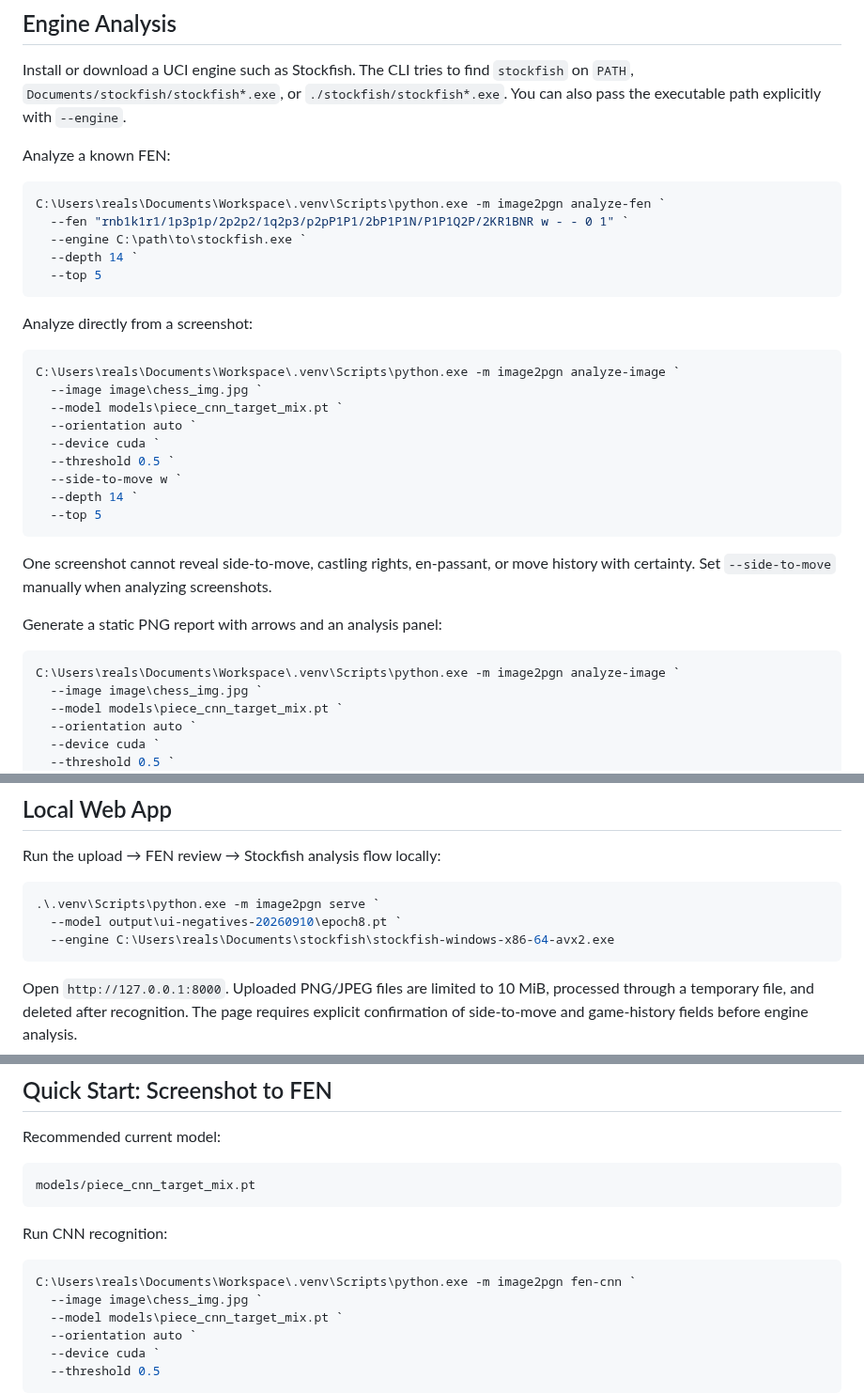
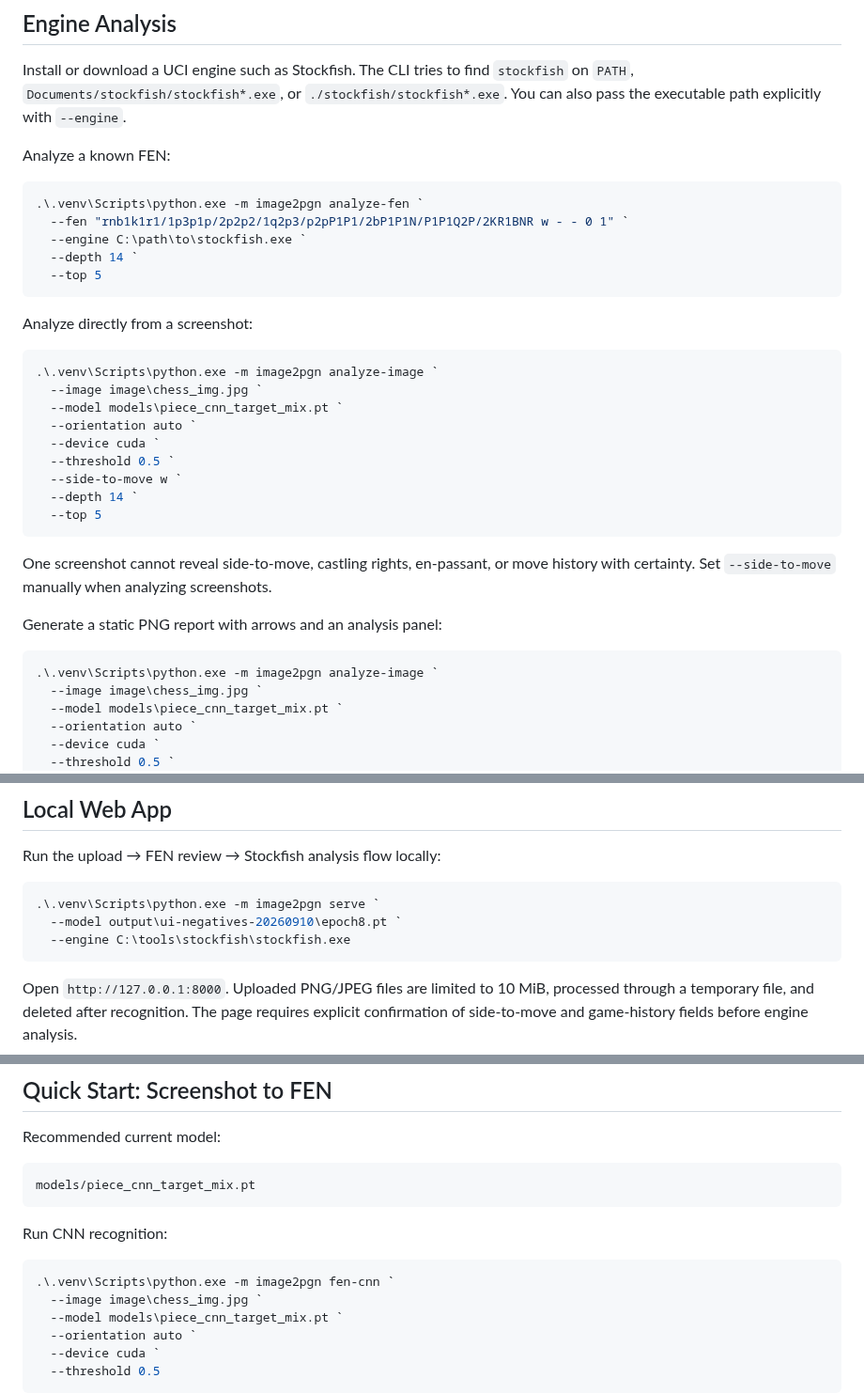
Before and after one commit to realseungju/Image2PGN, a Markdown page: docs/legacy-workflows.md, 3 parts joined by grey strips. Shown at 94% size. Rendered like a GitHub page.

````diff
--- a/docs/legacy-workflows.md
+++ b/docs/legacy-workflows.md
@@ -93,7 +93,7 @@ with `--engine`.
 Analyze a known FEN:
 
 ```powershell
-C:\Users\reals\Documents\Workspace\.venv\Scripts\python.exe -m image2pgn analyze-fen `
+.\.venv\Scripts\python.exe -m image2pgn analyze-fen `
   --fen "rnb1k1r1/1p3p1p/2p2p2/1q2p3/p2pP1P1/2bP1P1N/P1P1Q2P/2KR1BNR w - - 0 1" `
   --engine C:\path\to\stockfish.exe `
   --depth 14 `
@@ -103,7 +103,7 @@ C:\Users\reals\Documents\Workspace\.venv\Scripts\python.exe -m image2pgn analyze
 Analyze directly from a screenshot:
 
 ```powershell
-C:\Users\reals\Documents\Workspace\.venv\Scripts\python.exe -m image2pgn analyze-image `
+.\.venv\Scripts\python.exe -m image2pgn analyze-image `
   --image image\chess_img.jpg `
   --model models\piece_cnn_target_mix.pt `
   --orientation auto `
@@ -120,7 +120,7 @@ history with certainty. Set `--side-to-move` manually when analyzing screenshots
 Generate a static PNG report with arrows and an analysis panel:
 
 ```powershell
-C:\Users\reals\Documents\Workspace\.venv\Scripts\python.exe -m image2pgn analyze-image `
+.\.venv\Scripts\python.exe -m image2pgn analyze-image `
   --image image\chess_img.jpg `
   --model models\piece_cnn_target_mix.pt `
   --orientation auto `
@@ -147,7 +147,7 @@ Run the upload → FEN review → Stockfish analysis flow locally:
 ```powershell
 .\.venv\Scripts\python.exe -m image2pgn serve `
   --model output\ui-negatives-20260910\epoch8.pt `
-  --engine C:\Users\reals\Documents\stockfish\stockfish-windows-x86-64-avx2.exe
+  --engine C:\tools\stockfish\stockfish.exe
 ```
 
 Open `http://127.0.0.1:8000`. Uploaded PNG/JPEG files are limited to 10 MiB,
@@ -165,7 +165,7 @@ models/piece_cnn_target_mix.pt
 Run CNN recognition:
 
 ```powershell
-C:\Users\reals\Documents\Workspace\.venv\Scripts\python.exe -m image2pgn fen-cnn `
+.\.venv\Scripts\python.exe -m image2pgn fen-cnn `
   --image image\chess_img.jpg `
   --model models\piece_cnn_target_mix.pt `
   --orientation auto `
````
Also changed, not shown: other parts of docs/legacy-workflows.md (+1 -1 lines), README.ko.md (added, +191 -0 lines), README.md (+10 -0 lines), docs/images/web-app.png (added), 1 other file.
